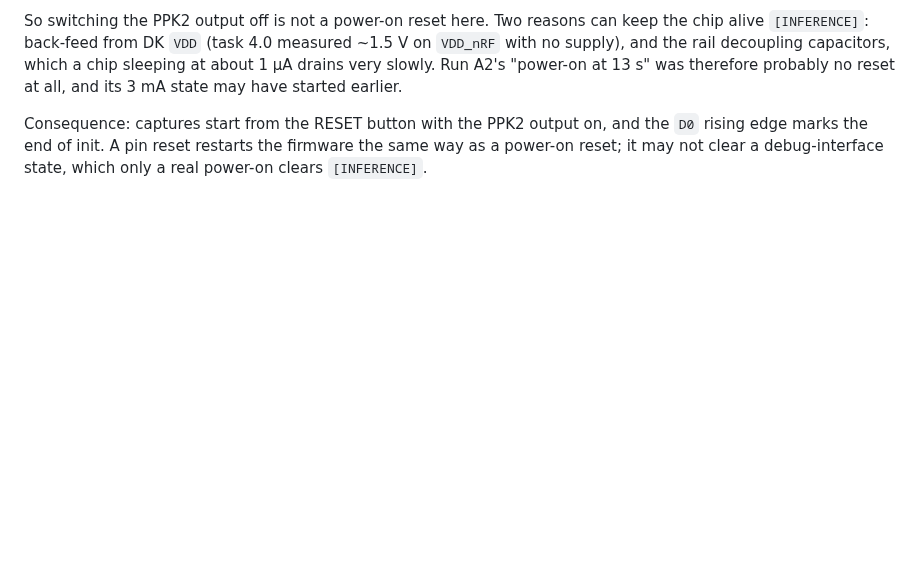
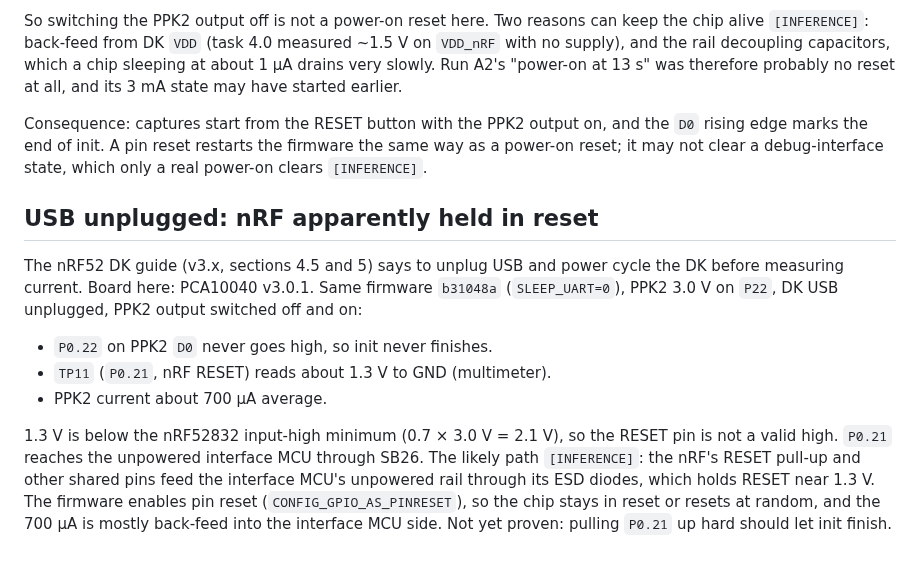
Before and after one commit to mikolajwojcicki/clock-project, a Markdown page: notes/log/2026-10-24_deep-sleep-current.md, the part around the change. Drawn GitHub-style; blank space fills up the shorter version.

Commit message:
docs: with DK USB unplugged the nRF RESET pin sits at 1.3 V
PCA10040 v3.0.1, PPK2 3.0 V on P22, USB unplugged: P0.22 never rises,
TP11 (P0.21) reads ~1.3 V, current ~700 uA. Suspected: the unpowered
interface MCU loads RESET through SB26, holding the nRF in pin reset.

```diff
--- a/notes/log/2026-10-24_deep-sleep-current.md
+++ b/notes/log/2026-10-24_deep-sleep-current.md
@@ -140,3 +140,23 @@ Consequence: captures start from the RESET button with the PPK2 output on, and
 the `D0` rising edge marks the end of init. A pin reset restarts the firmware
 the same way as a power-on reset; it may not clear a debug-interface state,
 which only a real power-on clears `[INFERENCE]`.
+
+## USB unplugged: nRF apparently held in reset
+
+The nRF52 DK guide (v3.x, sections 4.5 and 5) says to unplug USB and power
+cycle the DK before measuring current. Board here: PCA10040 v3.0.1. Same
+firmware `b31048a` (`SLEEP_UART=0`), PPK2 3.0 V on `P22`, DK USB unplugged,
+PPK2 output switched off and on:
+
+- `P0.22` on PPK2 `D0` never goes high, so init never finishes.
+- `TP11` (`P0.21`, nRF RESET) reads about 1.3 V to GND (multimeter).
+- PPK2 current about 700 µA average.
+
+1.3 V is below the nRF52832 input-high minimum (0.7 × 3.0 V = 2.1 V), so the
+RESET pin is not a valid high. `P0.21` reaches the unpowered interface MCU
+through SB26. The likely path `[INFERENCE]`: the nRF's RESET pull-up and other
+shared pins feed the interface MCU's unpowered rail through its ESD diodes,
+which holds RESET near 1.3 V. The firmware enables pin reset
+(`CONFIG_GPIO_AS_PINRESET`), so the chip stays in reset or resets at random,
+and the 700 µA is mostly back-feed into the interface MCU side. Not yet proven:
+pulling `P0.21` up hard should let init finish.
```
